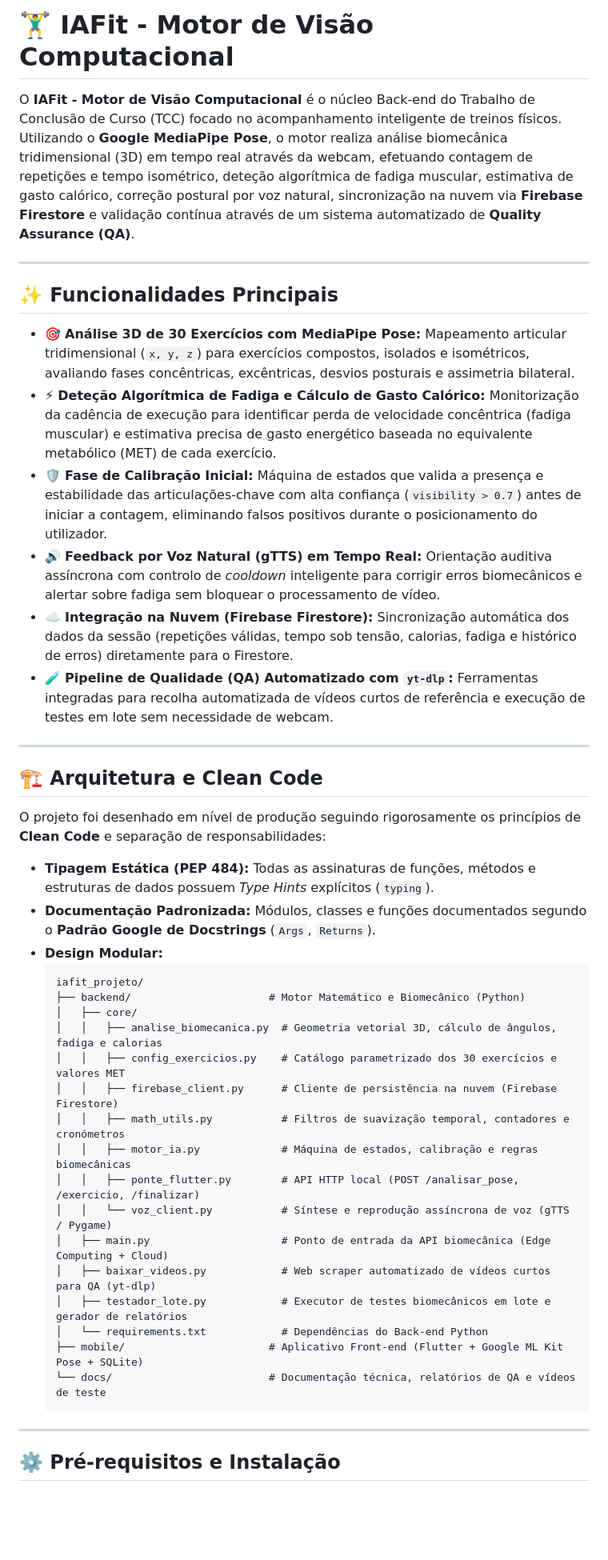
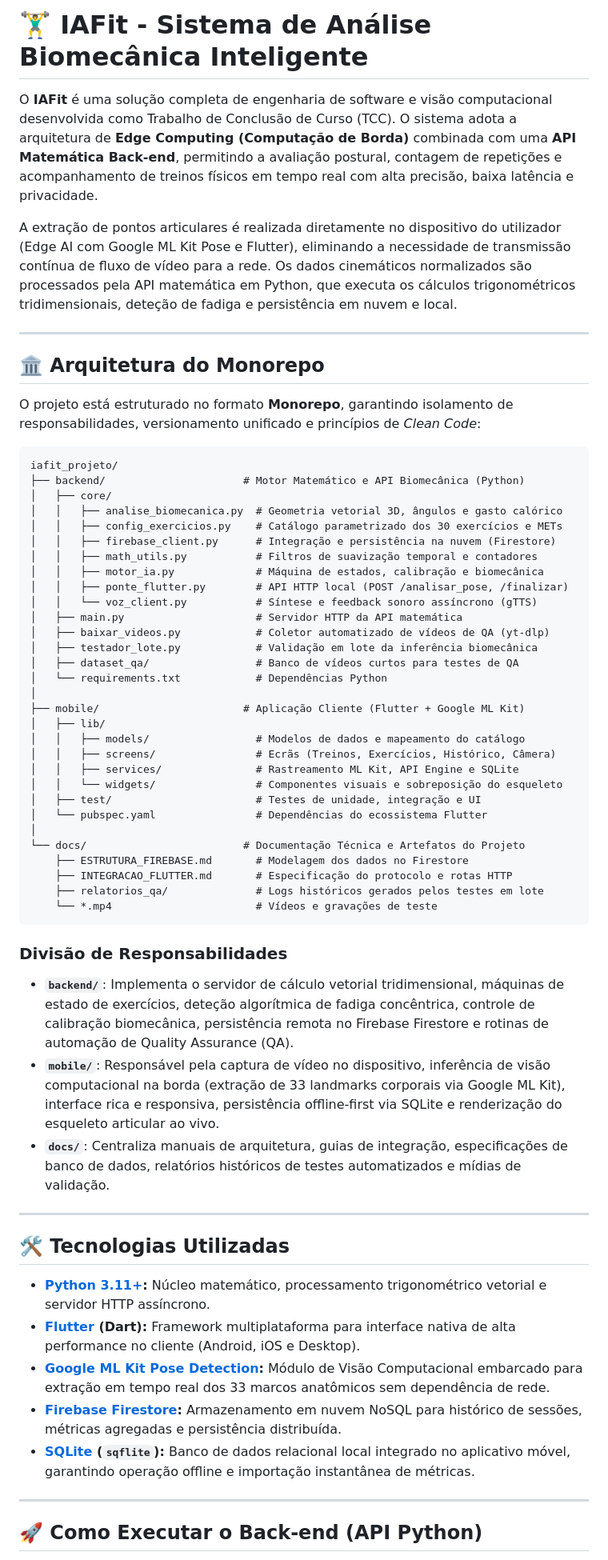
Before and after one commit to RenatoFMS/iafit_projeto, a Markdown page: README.md, the part around one of its changes. Shown at 80% size. GitHub-like rendering; blank space fills up the shorter version.

Commit message:
feat: arquitetura Monorepo, Edge Computing e documentação atualizada

````diff
--- a/README.md
+++ b/README.md
@@ -1,47 +1,64 @@
-# 🏋️‍♂️ IAFit - Motor de Visão Computacional
+# 🏋️‍♂️ IAFit - Sistema de Análise Biomecânica Inteligente
 
-O **IAFit - Motor de Visão Computacional** é o núcleo Back-end do Trabalho de Conclusão de Curso (TCC) focado no acompanhamento inteligente de treinos físicos. Utilizando o **Google MediaPipe Pose**, o motor realiza análise biomecânica tridimensional (3D) em tempo real através da webcam, efetuando contagem de repetições e tempo isométrico, deteção algorítmica de fadiga muscular, estimativa de gasto calórico, correção postural por voz natural, sincronização na nuvem via **Firebase Firestore** e validação contínua através de um sistema automatizado de **Quality Assurance (QA)**.
+O **IAFit** é uma solução completa de engenharia de software e visão computacional desenvolvida como Trabalho de Conclusão de Curso (TCC). O sistema adota a arquitetura de **Edge Computing (Computação de Borda)** combinada com uma **API Matemática Back-end**, permitindo a avaliação postural, contagem de repetições e acompanhamento de treinos físicos em tempo real com alta precisão, baixa latência e privacidade.
+
+A extração de pontos articulares é realizada diretamente no dispositivo do utilizador (Edge AI com Google ML Kit Pose e Flutter), eliminando a necessidade de transmissão contínua de fluxo de vídeo para a rede. Os dados cinemáticos normalizados são processados pela API matemática em Python, que executa os cálculos trigonométricos tridimensionais, deteção de fadiga e persistência em nuvem e local.
 
 ---
 
-## ✨ Funcionalidades Principais
+## 🏛️ Arquitetura do Monorepo
 
-* 🎯 **Análise 3D de 30 Exercícios com MediaPipe Pose:** Mapeamento articular tridimensional (`x, y, z`) para exercícios compostos, isolados e isométricos, avaliando fases concêntricas, excêntricas, desvios posturais e assimetria bilateral.
-* ⚡ **Deteção Algorítmica de Fadiga e Cálculo de Gasto Calórico:** Monitorização da cadência de execução para identificar perda de velocidade concêntrica (fadiga muscular) e estimativa precisa de gasto energético baseada no equivalente metabólico (MET) de cada exercício.
-* 🛡️ **Fase de Calibração Inicial:** Máquina de estados que valida a presença e estabilidade das articulações-chave com alta confiança (`visibility > 0.7`) antes de iniciar a contagem, eliminando falsos positivos durante o posicionamento do utilizador.
-* 🔊 **Feedback por Voz Natural (gTTS) em Tempo Real:** Orientação auditiva assíncrona com controlo de *cooldown* inteligente para corrigir erros biomecânicos e alertar sobre fadiga sem bloquear o processamento de vídeo.
-* ☁️ **Integração na Nuvem (Firebase Firestore):** Sincronização automática dos dados da sessão (repetições válidas, tempo sob tensão, calorias, fadiga e histórico de erros) diretamente para o Firestore.
-* 🧪 **Pipeline de Qualidade (QA) Automatizado com `yt-dlp`:** Ferramentas integradas para recolha automatizada de vídeos curtos de referência e execução de testes em lote sem necessidade de webcam.
+O projeto está estruturado no formato **Monorepo**, garantindo isolamento de responsabilidades, versionamento unificado e princípios de *Clean Code*:
+
+```text
+iafit_projeto/
+├── backend/                      # Motor Matemático e API Biomecânica (Python)
+│   ├── core/
+│   │   ├── analise_biomecanica.py  # Geometria vetorial 3D, ângulos e gasto calórico
+│   │   ├── config_exercicios.py    # Catálogo parametrizado dos 30 exercícios e METs
+│   │   ├── firebase_client.py      # Integração e persistência na nuvem (Firestore)
+│   │   ├── math_utils.py           # Filtros de suavização temporal e contadores
+│   │   ├── motor_ia.py             # Máquina de estados, calibração e biomecânica
+│   │   ├── ponte_flutter.py        # API HTTP local (POST /analisar_pose, /finalizar)
+│   │   └── voz_client.py           # Síntese e feedback sonoro assíncrono (gTTS)
+│   ├── main.py                     # Servidor HTTP da API matemática
+│   ├── baixar_videos.py            # Coletor automatizado de vídeos de QA (yt-dlp)
+│   ├── testador_lote.py            # Validação em lote da inferência biomecânica
+│   ├── dataset_qa/                 # Banco de vídeos curtos para testes de QA
+│   └── requirements.txt            # Dependências Python
+│
+├── mobile/                       # Aplicação Cliente (Flutter + Google ML Kit)
+│   ├── lib/
+│   │   ├── models/                 # Modelos de dados e mapeamento do catálogo
+│   │   ├── screens/                # Ecrãs (Treinos, Exercícios, Histórico, Câmera)
+│   │   ├── services/               # Rastreamento ML Kit, API Engine e SQLite
+│   │   └── widgets/                # Componentes visuais e sobreposição do esqueleto
+│   ├── test/                       # Testes de unidade, integração e UI
+│   └── pubspec.yaml                # Dependências do ecossistema Flutter
+│
+└── docs/                         # Documentação Técnica e Artefatos do Projeto
+    ├── ESTRUTURA_FIREBASE.md       # Modelagem dos dados no Firestore
+    ├── INTEGRACAO_FLUTTER.md       # Especificação do protocolo e rotas HTTP
+    ├── relatorios_qa/              # Logs históricos gerados pelos testes em lote
+    └── *.mp4                       # Vídeos e gravações de teste
+```
+
+### Divisão de Responsabilidades
+* **`backend/`**: Implementa o servidor de cálculo vetorial tridimensional, máquinas de estado de exercícios, deteção algorítmica de fadiga concêntrica, controle de calibração biomecânica, persistência remota no Firebase Firestore e rotinas de automação de Quality Assurance (QA).
+* **`mobile/`**: Responsável pela captura de vídeo no dispositivo, inferência de visão computacional na borda (extração de 33 landmarks corporais via Google ML Kit), interface rica e responsiva, persistência offline-first via SQLite e renderização do esqueleto articular ao vivo.
+* **`docs/`**: Centraliza manuais de arquitetura, guias de integração, especificações de banco de dados, relatórios históricos de testes automatizados e mídias de validação.
 
 ---
 
-## 🏗️ Arquitetura e Clean Code
+## 🛠️ Tecnologias Utilizadas
 
-O projeto foi desenhado em nível de produção seguindo rigorosamente os princípios de **Clean Code** e separação de responsabilidades:
-
-* **Tipagem Estática (PEP 484):** Todas as assinaturas de funções, métodos e estruturas de dados possuem *Type Hints* explícitos (`typing`).
-* **Documentação Padronizada:** Módulos, classes e funções documentados segundo o **Padrão Google de Docstrings** (`Args`, `Returns`).
-* **Design Modular:**
-  ```text
-  iafit_projeto/
-  ├── backend/                      # Motor Matemático e Biomecânico (Python)
-  │   ├── core/
-  │   │   ├── analise_biomecanica.py  # Geometria vetorial 3D, cálculo de ângulos, fadiga e calorias
-  │   │   ├── config_exercicios.py    # Catálogo parametrizado dos 30 exercícios e valores MET
-  │   │   ├── firebase_client.py      # Cliente de persistência na nuvem (Firebase Firestore)
-  │   │   ├── math_utils.py           # Filtros de suavização temporal, contadores e cronómetros
-  │   │   ├── motor_ia.py             # Máquina de estados, calibração e regras biomecânicas
-  │   │   ├── ponte_flutter.py        # API HTTP local (POST /analisar_pose, /exercicio, /finalizar)
-  │   │   └── voz_client.py           # Síntese e reprodução assíncrona de voz (gTTS / Pygame)
-  │   ├── main.py                     # Ponto de entrada da API biomecânica (Edge Computing + Cloud)
-  │   ├── baixar_videos.py            # Web scraper automatizado de vídeos curtos para QA (yt-dlp)
-  │   ├── testador_lote.py            # Executor de testes biomecânicos em lote e gerador de relatórios
-  │   └── requirements.txt            # Dependências do Back-end Python
-  ├── mobile/                       # Aplicativo Front-end (Flutter + Google ML Kit Pose + SQLite)
-  └── docs/                         # Documentação técnica, relatórios de QA e vídeos de teste
-  ```
+* **[Python 3.11+](https://www.python.org/):** Núcleo matemático, processamento trigonométrico vetorial e servidor HTTP assíncrono.
+* **[Flutter](https://flutter.dev/) (Dart):** Framework multiplataforma para interface nativa de alta performance no cliente (Android, iOS e Desktop).
+* **[Google ML Kit Pose Detection](https://developers.google.com/ml-kit/vision/pose-detection):** Módulo de Visão Computacional embarcado para extração em tempo real dos 33 marcos anatômicos sem dependência de rede.
+* **[Firebase Firestore](https://firebase.google.com/docs/firestore):** Armazenamento em nuvem NoSQL para histórico de sessões, métricas agregadas e persistência distribuída.
+* **[SQLite](https://www.sqlite.org/) (`sqflite`):** Banco de dados relacional local integrado no aplicativo móvel, garantindo operação offline e importação instantânea de métricas.
 
 ---
 
-## ⚙️ Pré-requisitos e Instalação
+## 🚀 Como Executar o Back-end (API Python)
 
````
Also changed, not shown: other parts of README.md (+62 -55 lines).
